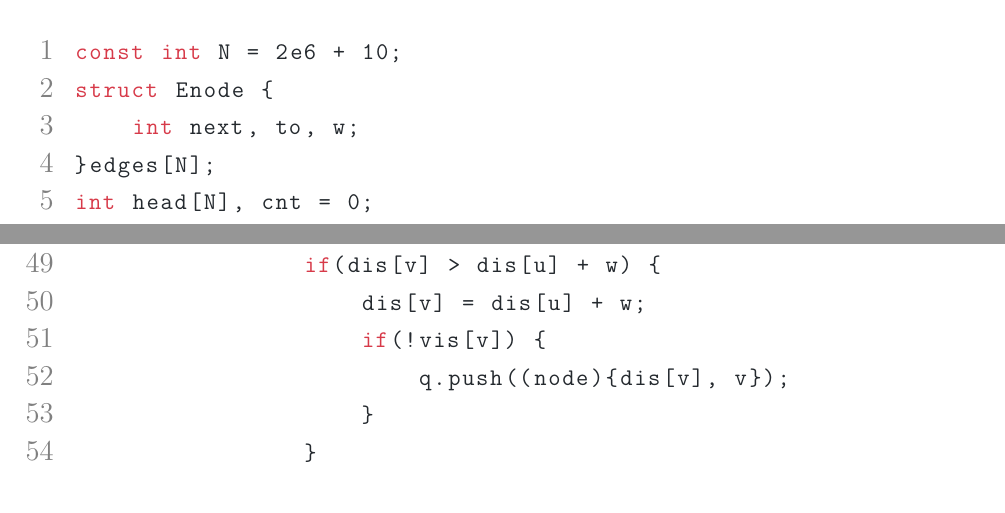
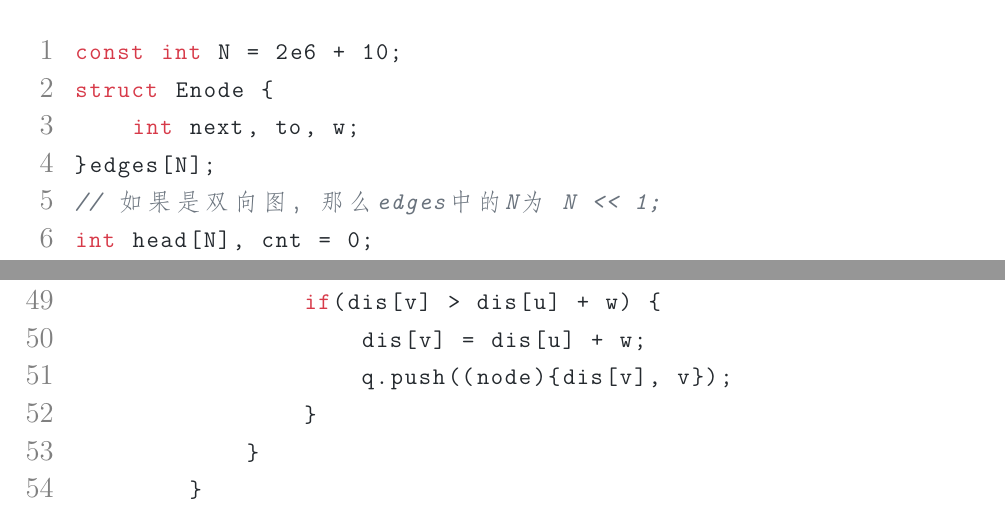
Before and after one commit to 1110AnRan/mnnuacmer-CP-templates, a LaTeX paper (mnnueracmer-CP-templates.tex, which reads data/templates_sub/graph.tex): two parts of pages 22 and 24 of 139, joined at a grey line, cut so that both start at the same text. Compiled offline with XeLaTeX.

Commit message:
修正Dijkstra.h中的部分错误

```diff
--- a/data/templates_sub/graph.tex
+++ b/data/templates_sub/graph.tex
@@ -5,6 +5,7 @@ const int N = 2e6 + 10;
 struct Enode {
     int next, to, w;
 }edges[N];
+// 如果是双向图，那么edges中的N为 N << 1;
 int head[N], cnt = 0;
 
 void init() {
@@ -74,9 +75,7 @@ struct Dijkstra {   // index-base-0
             for(auto [v, w] : adj[u]) {
                 if(dis[v] > dis[u] + w) {
                     dis[v] = dis[u] + w;
-                    if(!vis[v]) {
-                        q.push((node){dis[v], v});
-                    }
+                    q.push((node){dis[v], v});
                 }
             }
         }
```
Also changed, not shown: mnnueracmer-CP-templates.pdf, 1 other file.
